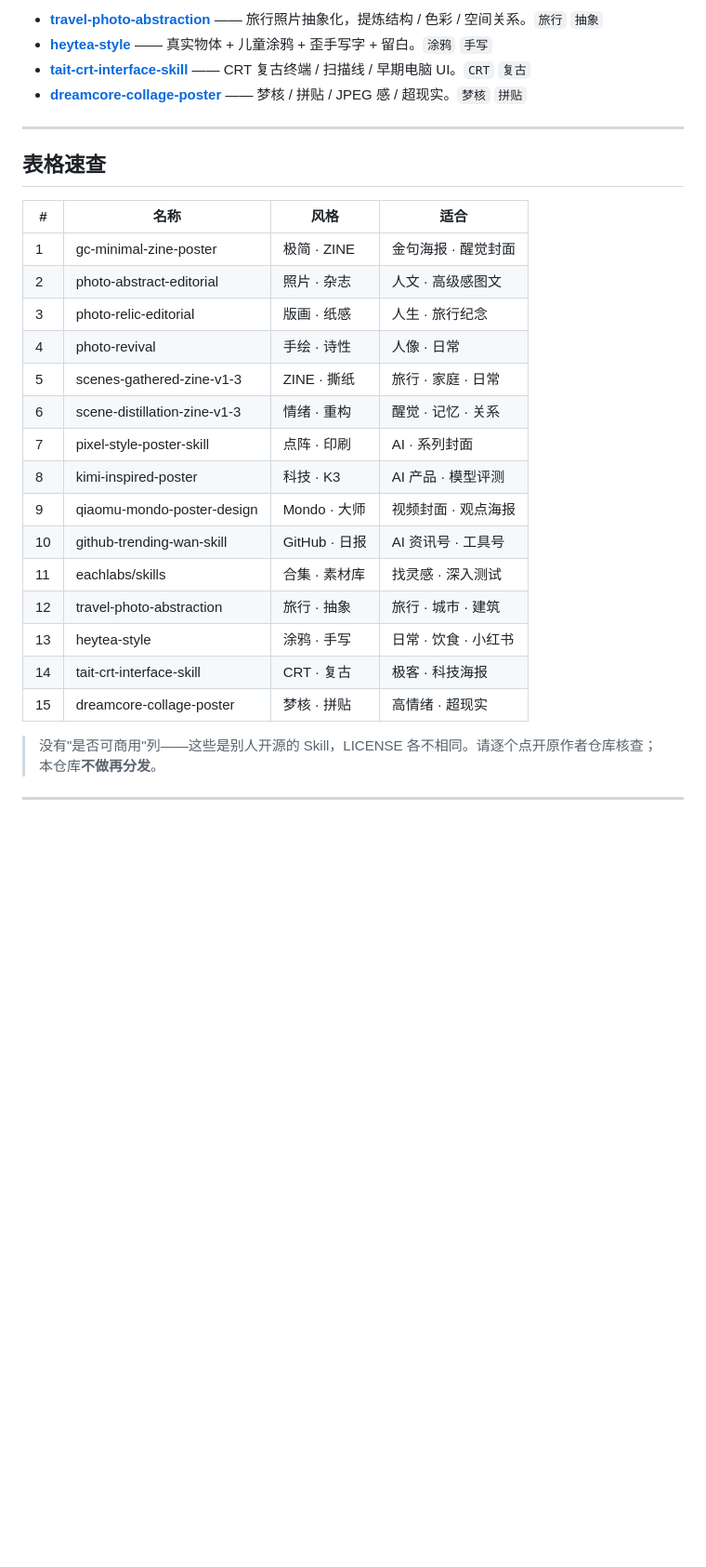
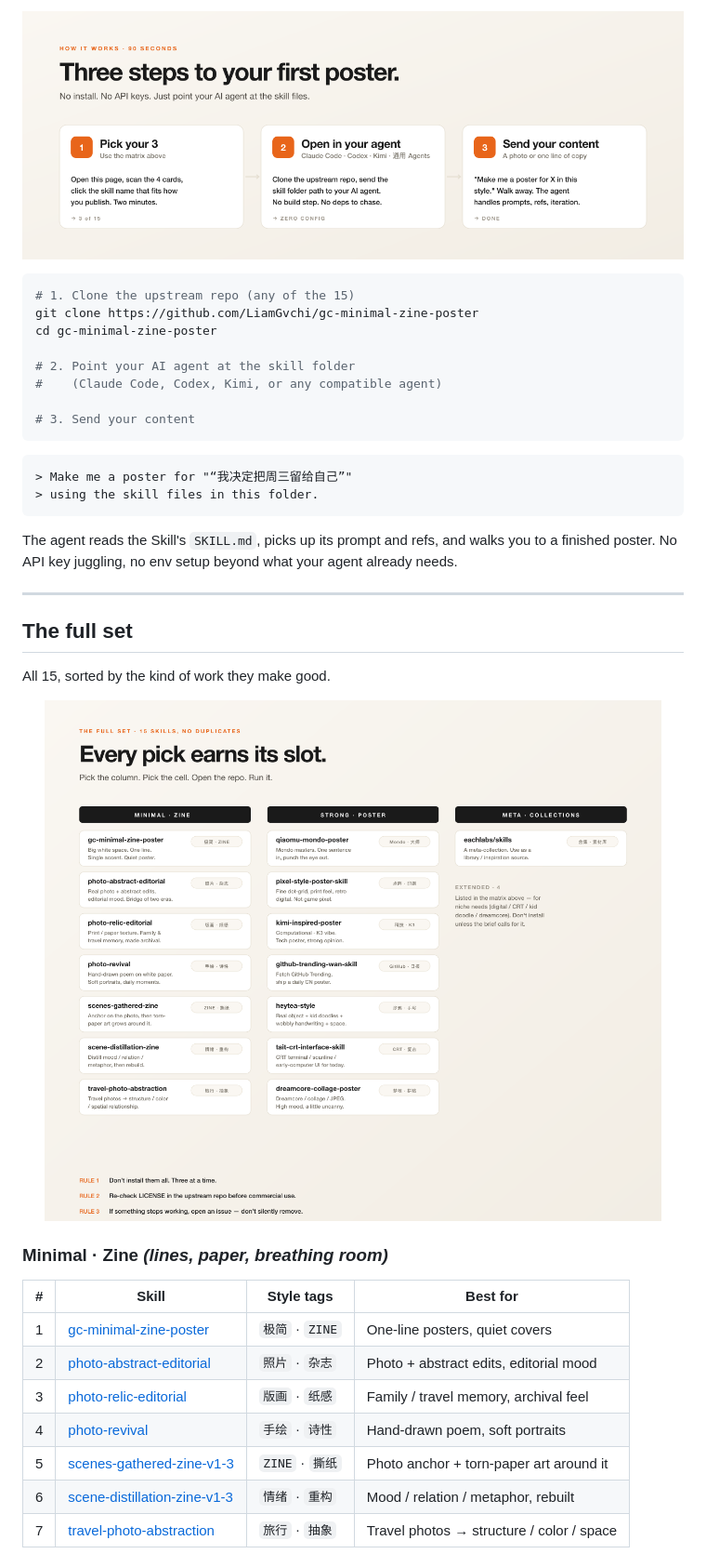
Before and after one commit to AIPMAndy/Andy-Photo-Skill, a Markdown page: README.md, the part around one of its changes. Shown at 93% size. Rendered like a GitHub page; pictures changed too: docs/images/style-grid.png (added), docs/images/workflow.png (added); blank space fills up the shorter version.

````diff
--- a/README.md
+++ b/README.md
@@ -53,29 +59,47 @@
 
-- **[travel-photo-abstraction](https://github.com/Evianis/travel-photo-abstraction)** —— 旅行照片抽象化，提炼结构 / 色彩 / 空间关系。`旅行` `抽象`
-- **[heytea-style](https://github.com/Hchen1218/heytea-style)** —— 真实物体 + 儿童涂鸦 + 歪手写字 + 留白。`涂鸦` `手写`
-- **[tait-crt-interface-skill](https://github.com/TaiT-tt/tait-crt-interface-skill)** —— CRT 复古终端 / 扫描线 / 早期电脑 UI。`CRT` `复古`
-- **[dreamcore-collage-poster](https://github.com/AndrwewHan/dreamcore-collage-poster)** —— 梦核 / 拼贴 / JPEG 感 / 超现实。`梦核` `拼贴`
+<p align="center">
+  <img src="docs/images/workflow.png" alt="Pick 3 → Drop in your AI agent → Send content" width="100%"/>
+</p>
+
+```bash
+# 1. Clone the upstream repo (any of the 15)
+git clone https://github.com/LiamGvchi/gc-minimal-zine-poster
+cd gc-minimal-zine-poster
+
+# 2. Point your AI agent at the skill folder
+#    (Claude Code, Codex, Kimi, or any compatible agent)
+
+# 3. Send your content
+```
+
+```text
+> Make me a poster for "“我决定把周三留给自己”"
+> using the skill files in this folder.
+```
+
+The agent reads the Skill's `SKILL.md`, picks up its prompt and refs,
+and walks you to a finished poster. No API key juggling, no env setup
+beyond what your agent already needs.
 
 ---
 
-## 表格速查
+## The full set
 
-| # | 名称 | 风格 | 适合 |
-| --- | --- | --- | --- |
-| 1 | gc-minimal-zine-poster | 极简 · ZINE | 金句海报 · 醒觉封面 |
-| 2 | photo-abstract-editorial | 照片 · 杂志 | 人文 · 高级感图文 |
-| 3 | photo-relic-editorial | 版画 · 纸感 | 人生 · 旅行纪念 |
-| 4 | photo-revival | 手绘 · 诗性 | 人像 · 日常 |
-| 5 | scenes-gathered-zine-v1-3 | ZINE · 撕纸 | 旅行 · 家庭 · 日常 |
-| 6 | scene-distillation-zine-v1-3 | 情绪 · 重构 | 醒觉 · 记忆 · 关系 |
-| 7 | pixel-style-poster-skill | 点阵 · 印刷 | AI · 系列封面 |
-| 8 | kimi-inspired-poster | 科技 · K3 | AI 产品 · 模型评测 |
-| 9 | qiaomu-mondo-poster-design | Mondo · 大师 | 视频封面 · 观点海报 |
-| 10 | github-trending-wan-skill | GitHub · 日报 | AI 资讯号 · 工具号 |
-| 11 | eachlabs/skills | 合集 · 素材库 | 找灵感 · 深入测试 |
-| 12 | travel-photo-abstraction | 旅行 · 抽象 | 旅行 · 城市 · 建筑 |
-| 13 | heytea-style | 涂鸦 · 手写 | 日常 · 饮食 · 小红书 |
-| 14 | tait-crt-interface-skill | CRT · 复古 | 极客 · 科技海报 |
-| 15 | dreamcore-collage-poster | 梦核 · 拼贴 | 高情绪 · 超现实 |
+All 15, sorted by the kind of work they make good.
 
-> 没有"是否可商用"列——这些是别人开源的 Skill，LICENSE 各不相同。请逐个点开原作者仓库核查；本仓库**不做再分发**。
+<p align="center">
+  <img src="docs/images/style-grid.png" alt="All 15 Skills in 3 columns: Minimal · Zine / Strong · Poster / Meta · Collections" width="100%"/>
+</p>
+
+### Minimal · Zine  *(lines, paper, breathing room)*
+
+| #  | Skill                                       | Style tags              | Best for                                  |
+| -- | ------------------------------------------- | ----------------------- | ----------------------------------------- |
+| 1  | [gc-minimal-zine-poster][s1]                | `极简` · `ZINE`         | One-line posters, quiet covers             |
+| 2  | [photo-abstract-editorial][s2]              | `照片` · `杂志`         | Photo + abstract edits, editorial mood     |
+| 3  | [photo-relic-editorial][s3]                 | `版画` · `纸感`         | Family / travel memory, archival feel      |
+| 4  | [photo-revival][s4]                         | `手绘` · `诗性`         | Hand-drawn poem, soft portraits            |
+| 5  | [scenes-gathered-zine-v1-3][s5]             | `ZINE` · `撕纸`         | Photo anchor + torn-paper art around it    |
+| 6  | [scene-distillation-zine-v1-3][s5]          | `情绪` · `重构`         | Mood / relation / metaphor, rebuilt       |
+| 7  | [travel-photo-abstraction][s7]              | `旅行` · `抽象`         | Travel photos → structure / color / space  |
+
````
Also changed, not shown: other parts of README.md (+177 -57 lines), README.zh-CN.md (added, +229 -0 lines), docs/images/decision-matrix.png (added), docs/images/social-preview.png (added).
